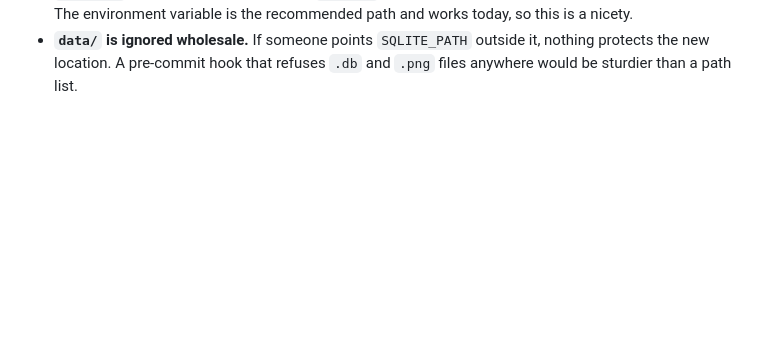
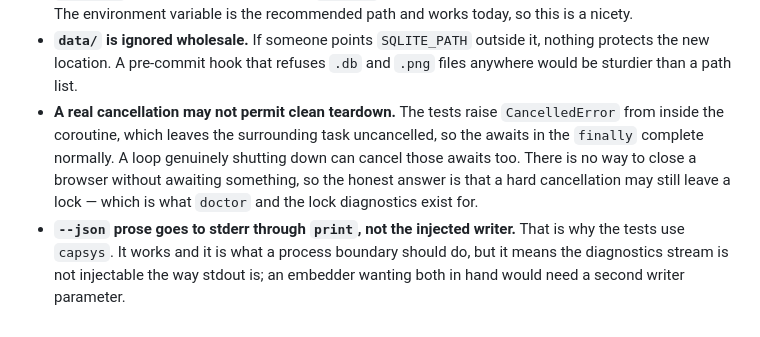
Before and after one commit to B2003R/Auto-Job-Apply, a Markdown page: task-8-report.md, the part around one of its changes. Drawn GitHub-style; blank space fills up the shorter version.

```diff
--- a/task-8-report.md
+++ b/task-8-report.md
@@ -193,3 +263,15 @@ sentence naming the path and a next step.
   outside it, nothing protects the new location. A pre-commit hook that
   refuses `.db` and `.png` files anywhere would be sturdier than a path
   list.
+- **A real cancellation may not permit clean teardown.** The tests raise
+  `CancelledError` from inside the coroutine, which leaves the surrounding
+  task uncancelled, so the awaits in the `finally` complete normally. A
+  loop genuinely shutting down can cancel those awaits too. There is no
+  way to close a browser without awaiting something, so the honest answer
+  is that a hard cancellation may still leave a lock — which is what
+  `doctor` and the lock diagnostics exist for.
+- **`--json` prose goes to stderr through `print`, not the injected
+  writer.** That is why the tests use `capsys`. It works and it is what a
+  process boundary should do, but it means the diagnostics stream is not
+  injectable the way stdout is; an embedder wanting both in hand would
+  need a second writer parameter.
```
Also changed, not shown: other parts of task-8-report.md (+70 -0 lines).
